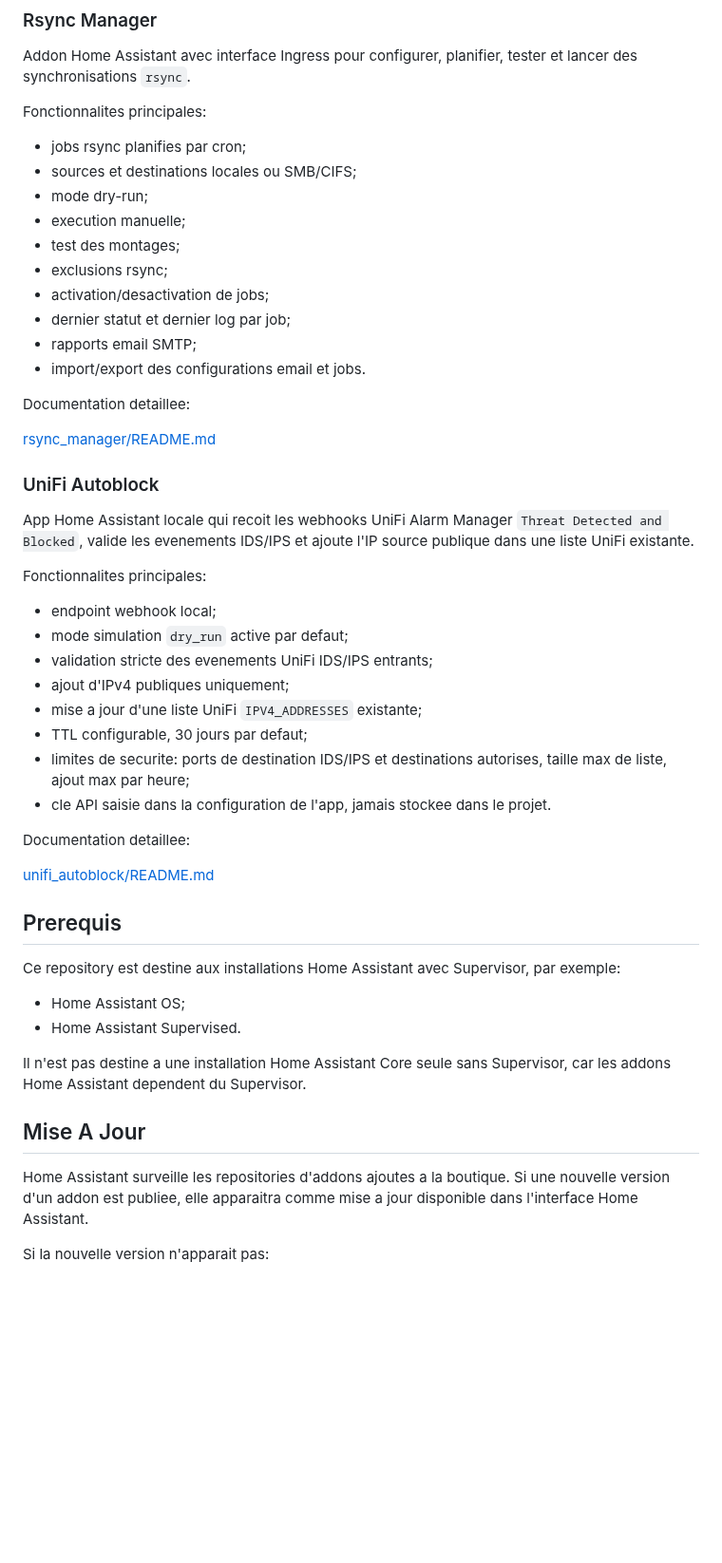
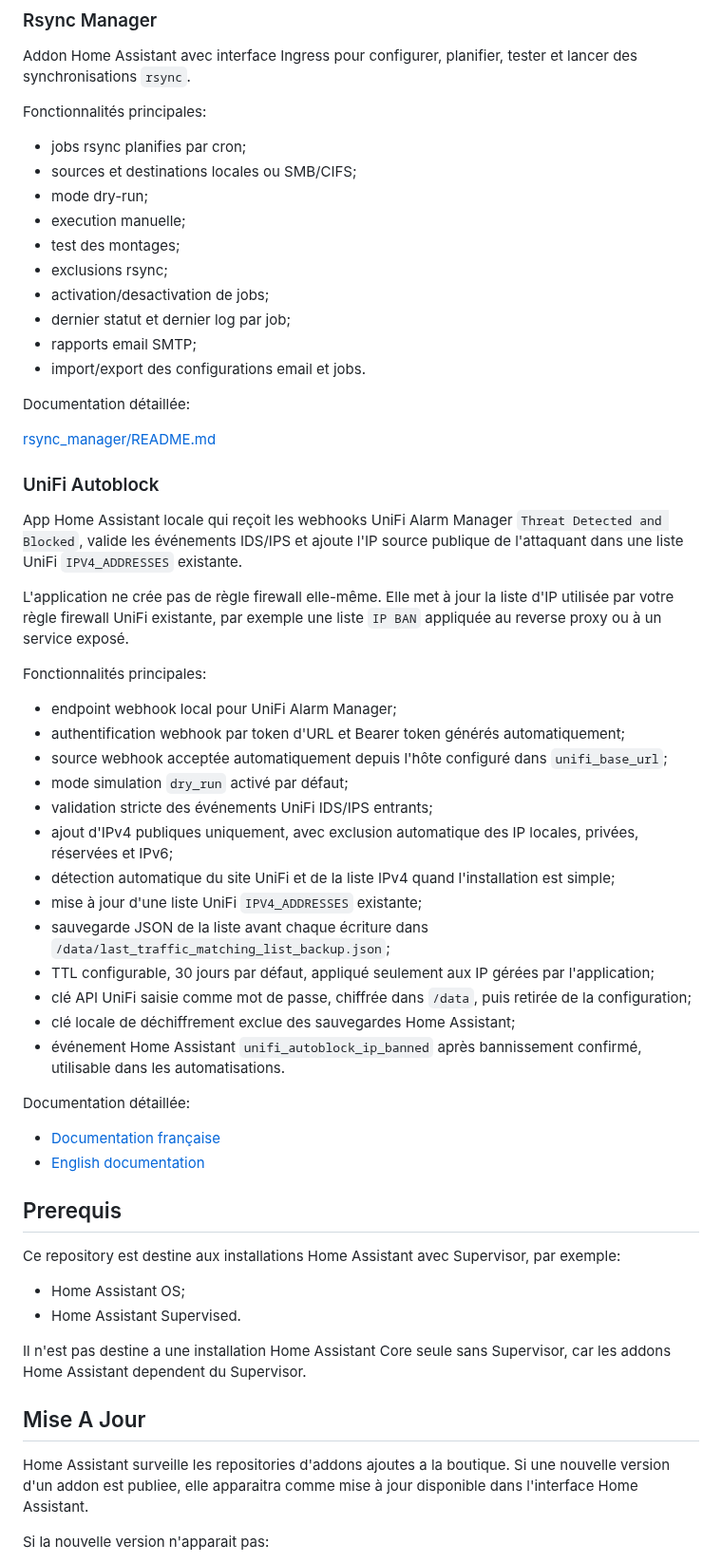
Before and after one commit to tlamoureux24/haos_apps, a Markdown page: README.md, the part around the change. Shown at 95% size. Rendered like a GitHub page; blank space fills up the shorter version.

Commit message:
Update root README for UniFi Autoblock

```diff
--- a/README.md
+++ b/README.md
@@ -28,7 +28,7 @@ https://github.com/tlamoureux24/haos_apps
 
 Addon Home Assistant avec interface Ingress pour configurer, planifier, tester et lancer des synchronisations `rsync`.
 
-Fonctionnalites principales:
+Fonctionnalités principales:
 
 - jobs rsync planifies par cron;
 - sources et destinations locales ou SMB/CIFS;
@@ -41,28 +41,36 @@ Fonctionnalites principales:
 - rapports email SMTP;
 - import/export des configurations email et jobs.
 
-Documentation detaillee:
+Documentation détaillée:
 
 [rsync_manager/README.md](rsync_manager/README.md)
 
 ### UniFi Autoblock
 
-App Home Assistant locale qui recoit les webhooks UniFi Alarm Manager `Threat Detected and Blocked`, valide les evenements IDS/IPS et ajoute l'IP source publique dans une liste UniFi existante.
+App Home Assistant locale qui reçoit les webhooks UniFi Alarm Manager `Threat Detected and Blocked`, valide les événements IDS/IPS et ajoute l'IP source publique de l'attaquant dans une liste UniFi `IPV4_ADDRESSES` existante.
 
-Fonctionnalites principales:
+L'application ne crée pas de règle firewall elle-même. Elle met à jour la liste d'IP utilisée par votre règle firewall UniFi existante, par exemple une liste `IP BAN` appliquée au reverse proxy ou à un service exposé.
 
-- endpoint webhook local;
-- mode simulation `dry_run` active par defaut;
-- validation stricte des evenements UniFi IDS/IPS entrants;
-- ajout d'IPv4 publiques uniquement;
-- mise a jour d'une liste UniFi `IPV4_ADDRESSES` existante;
-- TTL configurable, 30 jours par defaut;
-- limites de securite: ports de destination IDS/IPS et destinations autorises, taille max de liste, ajout max par heure;
-- cle API saisie dans la configuration de l'app, jamais stockee dans le projet.
+Fonctionnalités principales:
 
-Documentation detaillee:
+- endpoint webhook local pour UniFi Alarm Manager;
+- authentification webhook par token d'URL et Bearer token générés automatiquement;
+- source webhook acceptée automatiquement depuis l'hôte configuré dans `unifi_base_url`;
+- mode simulation `dry_run` activé par défaut;
+- validation stricte des événements UniFi IDS/IPS entrants;
+- ajout d'IPv4 publiques uniquement, avec exclusion automatique des IP locales, privées, réservées et IPv6;
+- détection automatique du site UniFi et de la liste IPv4 quand l'installation est simple;
+- mise à jour d'une liste UniFi `IPV4_ADDRESSES` existante;
+- sauvegarde JSON de la liste avant chaque écriture dans `/data/last_traffic_matching_list_backup.json`;
+- TTL configurable, 30 jours par défaut, appliqué seulement aux IP gérées par l'application;
+- clé API UniFi saisie comme mot de passe, chiffrée dans `/data`, puis retirée de la configuration;
+- clé locale de déchiffrement exclue des sauvegardes Home Assistant;
+- événement Home Assistant `unifi_autoblock_ip_banned` après bannissement confirmé, utilisable dans les automatisations.
 
-[unifi_autoblock/README.md](unifi_autoblock/README.md)
+Documentation détaillée:
+
+- [Documentation française](unifi_autoblock/README.fr.md)
+- [English documentation](unifi_autoblock/README.md)
 
 ## Prerequis
 
@@ -75,7 +83,7 @@ Il n'est pas destine a une installation Home Assistant Core seule sans Superviso
 
 ## Mise A Jour
 
-Home Assistant surveille les repositories d'addons ajoutes a la boutique. Si une nouvelle version d'un addon est publiee, elle apparaitra comme mise a jour disponible dans l'interface Home Assistant.
+Home Assistant surveille les repositories d'addons ajoutes a la boutique. Si une nouvelle version d'un addon est publiee, elle apparaitra comme mise à jour disponible dans l'interface Home Assistant.
 
 Si la nouvelle version n'apparait pas:
 
```
